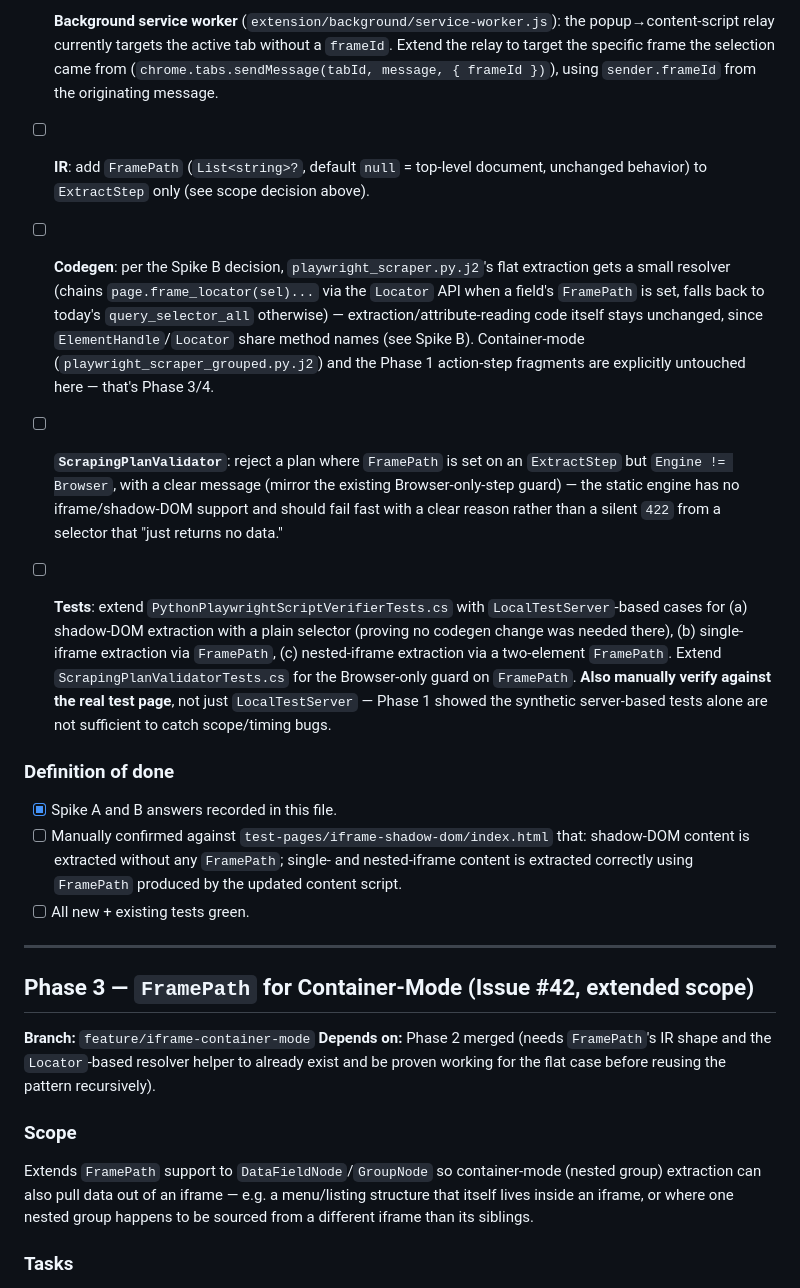
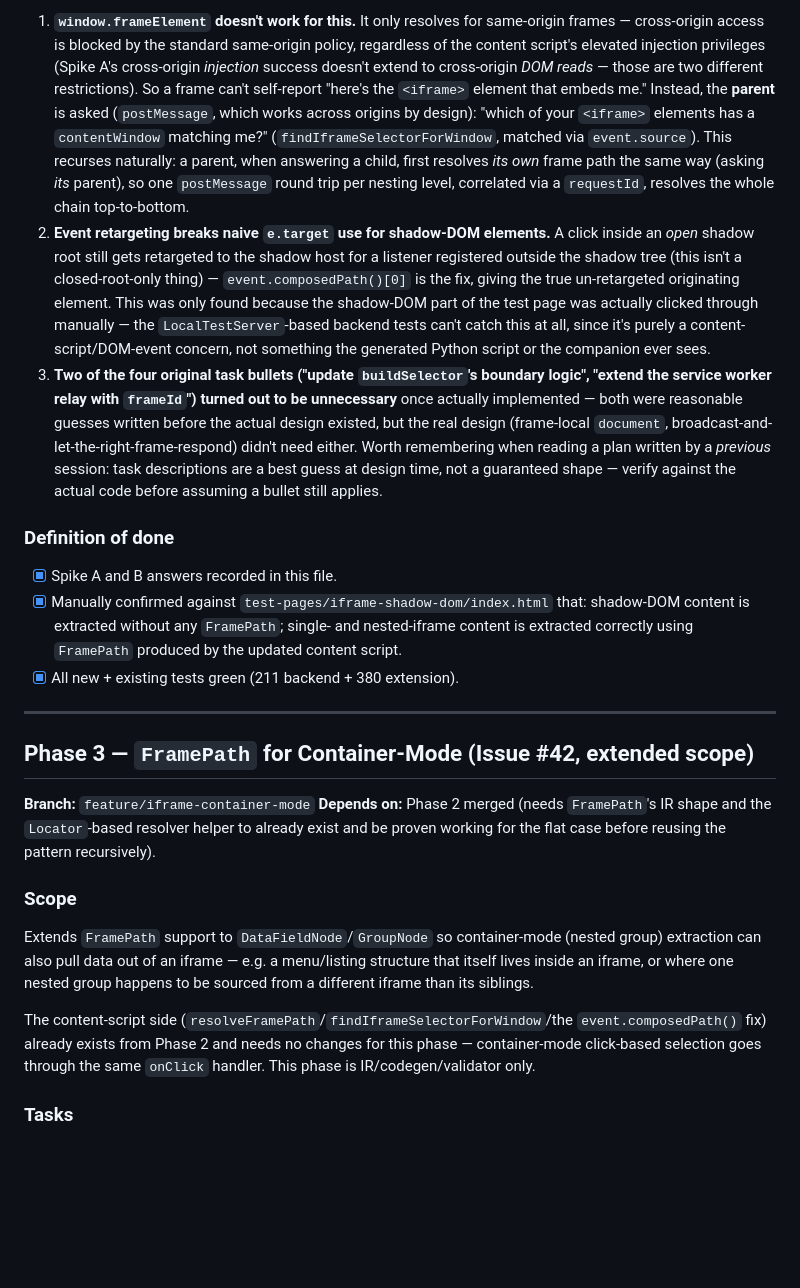
Before and after one commit to Aventinis/Scraping-Factory, a Markdown page: PLAN-issues-41-42.md, the part around one of its changes. Rendered like a GitHub page; blank space fills up the shorter version.

```diff
--- a/PLAN-issues-41-42.md
+++ b/PLAN-issues-41-42.md
@@ -120,19 +125,13 @@ Shadow DOM likely needs no codegen change (Playwright pierces it automatically f
 
-- [ ] **Background service worker** (`extension/background/service-worker.js`): the popup→content-script relay currently targets the active tab without a `frameId`. Extend the relay to target the specific frame the selection came from (`chrome.tabs.sendMessage(tabId, message, { frameId })`), using `sender.frameId` from the originating message.
-
-- [ ] **IR**: add `FramePath` (`List<string>?`, default `null` = top-level document, unchanged behavior) to `ExtractStep` only (see scope decision above).
-
-- [ ] **Codegen**: per the Spike B decision, `playwright_scraper.py.j2`'s flat extraction gets a small resolver (chains `page.frame_locator(sel)...` via the `Locator` API when a field's `FramePath` is set, falls back to today's `query_selector_all` otherwise) — extraction/attribute-reading code itself stays unchanged, since `ElementHandle`/`Locator` share method names (see Spike B). Container-mode (`playwright_scraper_grouped.py.j2`) and the Phase 1 action-step fragments are explicitly untouched here — that's Phase 3/4.
-
-- [ ] **`ScrapingPlanValidator`**: reject a plan where `FramePath` is set on an `ExtractStep` but `Engine != Browser`, with a clear message (mirror the existing Browser-only-step guard) — the static engine has no iframe/shadow-DOM support and should fail fast with a clear reason rather than a silent `422` from a selector that "just returns no data."
-
-- [ ] **Tests**: extend `PythonPlaywrightScriptVerifierTests.cs` with `LocalTestServer`-based cases for (a) shadow-DOM extraction with a plain selector (proving no codegen change was needed there), (b) single-iframe extraction via `FramePath`, (c) nested-iframe extraction via a two-element `FramePath`. Extend `ScrapingPlanValidatorTests.cs` for the Browser-only guard on `FramePath`. **Also manually verify against the real test page**, not just `LocalTestServer` — Phase 1 showed the synthetic server-based tests alone are not sufficient to catch scope/timing bugs.
+1. **`window.frameElement` doesn't work for this.** It only resolves for same-origin frames — cross-origin access is blocked by the standard same-origin policy, regardless of the content script's elevated injection privileges (Spike A's cross-origin *injection* success doesn't extend to cross-origin *DOM reads* — those are two different restrictions). So a frame can't self-report "here's the `<iframe>` element that embeds me." Instead, the **parent** is asked (`postMessage`, which works across origins by design): "which of your `<iframe>` elements has a `contentWindow` matching me?" (`findIframeSelectorForWindow`, matched via `event.source`). This recurses naturally: a parent, when answering a child, first resolves *its own* frame path the same way (asking *its* parent), so one `postMessage` round trip per nesting level, correlated via a `requestId`, resolves the whole chain top-to-bottom.
+2. **Event retargeting breaks naive `e.target` use for shadow-DOM elements.** A click inside an *open* shadow root still gets retargeted to the shadow host for a listener registered outside the shadow tree (this isn't a closed-root-only thing) — `event.composedPath()[0]` is the fix, giving the true un-retargeted originating element. This was only found because the shadow-DOM part of the test page was actually clicked through manually — the `LocalTestServer`-based backend tests can't catch this at all, since it's purely a content-script/DOM-event concern, not something the generated Python script or the companion ever sees.
+3. **Two of the four original task bullets ("update `buildSelector`'s boundary logic", "extend the service worker relay with `frameId`") turned out to be unnecessary** once actually implemented — both were reasonable guesses written before the actual design existed, but the real design (frame-local `document`, broadcast-and-let-the-right-frame-respond) didn't need either. Worth remembering when reading a plan written by a *previous* session: task descriptions are a best guess at design time, not a guaranteed shape — verify against the actual code before assuming a bullet still applies.
 
 ### Definition of done
 
 - [x] Spike A and B answers recorded in this file.
-- [ ] Manually confirmed against `test-pages/iframe-shadow-dom/index.html` that: shadow-DOM content is extracted without any `FramePath`; single- and nested-iframe content is extracted correctly using `FramePath` produced by the updated content script.
-- [ ] All new + existing tests green.
+- [x] Manually confirmed against `test-pages/iframe-shadow-dom/index.html` that: shadow-DOM content is extracted without any `FramePath`; single- and nested-iframe content is extracted correctly using `FramePath` produced by the updated content script.
+- [x] All new + existing tests green (211 backend + 380 extension).
 
 ---
 
@@ -144,6 +143,8 @@ Shadow DOM likely needs no codegen change (Playwright pierces it automatically f
 ### Scope
 
 Extends `FramePath` support to `DataFieldNode`/`GroupNode` so container-mode (nested group) extraction can also pull data out of an iframe — e.g. a menu/listing structure that itself lives inside an iframe, or where one nested group happens to be sourced from a different iframe than its siblings.
+
+The content-script side (`resolveFramePath`/`findIframeSelectorForWindow`/the `event.composedPath()` fix) already exists from Phase 2 and needs no changes for this phase — container-mode click-based selection goes through the same `onClick` handler. This phase is IR/codegen/validator only.
 
 ### Tasks
 
```
Also changed, not shown: other parts of PLAN-issues-41-42.md (+14 -9 lines).
